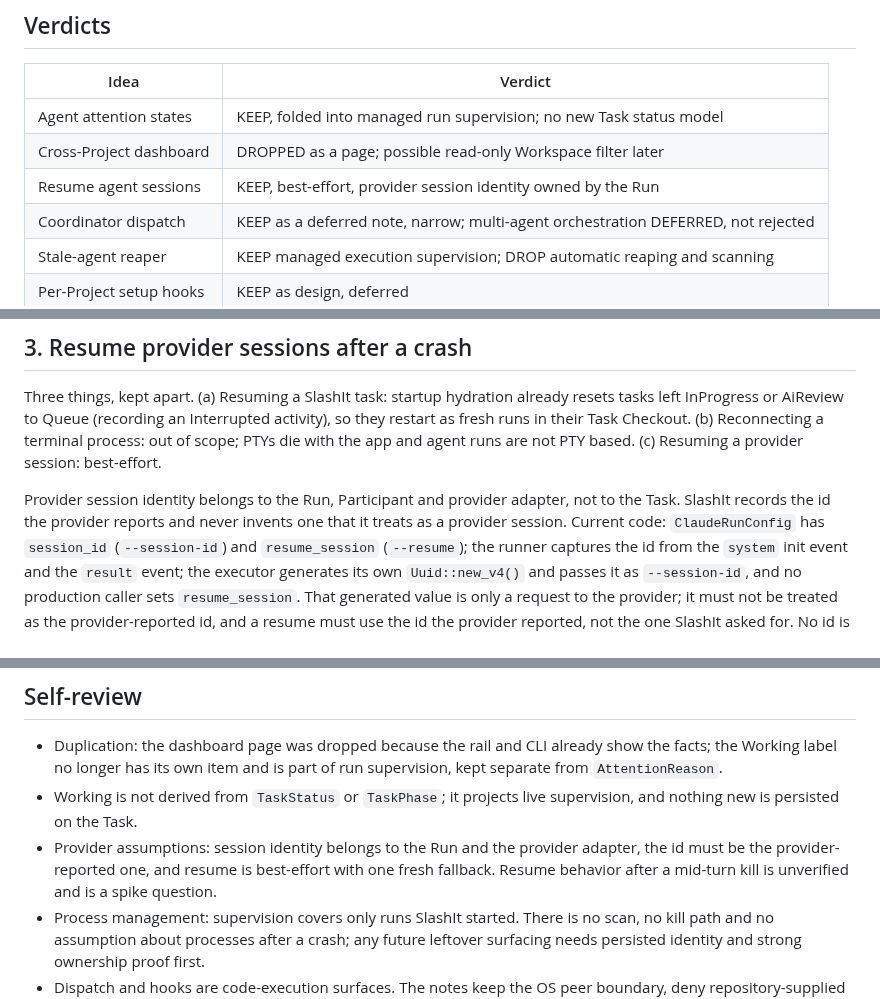
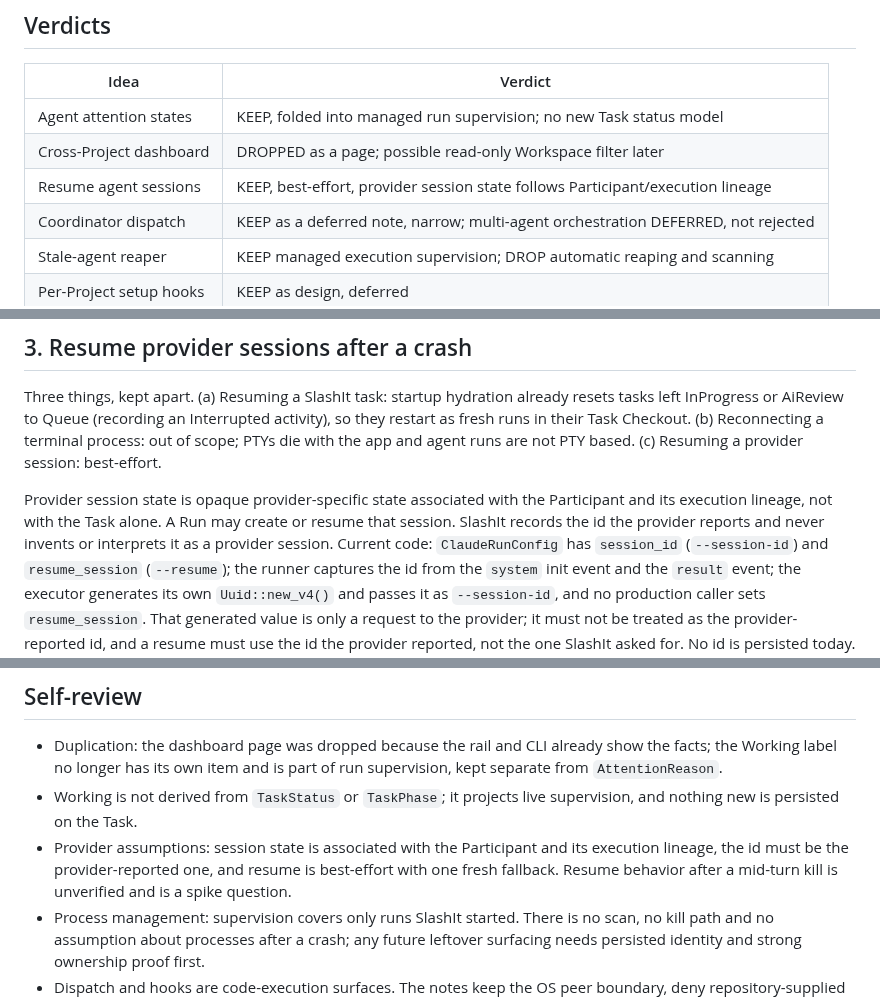
Before and after one commit to BarraDev/slashit, a Markdown page: docs/design/workmux-follow-ups.md, 3 parts joined by grey strips. Rendered like a GitHub page.

```diff
--- a/docs/design/workmux-follow-ups.md
+++ b/docs/design/workmux-follow-ups.md
@@ -13,7 +13,7 @@ The audit reflects `main` at the time of writing. Vocabulary follows
 |---|---|
 | Agent attention states | KEEP, folded into managed run supervision; no new Task status model |
 | Cross-Project dashboard | DROPPED as a page; possible read-only Workspace filter later |
-| Resume agent sessions | KEEP, best-effort, provider session identity owned by the Run |
+| Resume agent sessions | KEEP, best-effort, provider session state follows Participant/execution lineage |
 | Coordinator dispatch | KEEP as a deferred note, narrow; multi-agent orchestration DEFERRED, not rejected |
 | Stale-agent reaper | KEEP managed execution supervision; DROP automatic reaping and scanning |
 | Per-Project setup hooks | KEEP as design, deferred |
@@ -102,9 +102,10 @@ Interrupted activity), so they restart as fresh runs in their Task Checkout.
 (b) Reconnecting a terminal process: out of scope; PTYs die with the app and
 agent runs are not PTY based. (c) Resuming a provider session: best-effort.
 
-Provider session identity belongs to the Run, Participant and provider
-adapter, not to the Task. SlashIt records the id the provider reports and
-never invents one that it treats as a provider session. Current code:
+Provider session state is opaque provider-specific state associated with the
+Participant and its execution lineage, not with the Task alone. A Run may
+create or resume that session. SlashIt records the id the provider reports
+and never invents or interprets it as a provider session. Current code:
 `ClaudeRunConfig` has `session_id` (`--session-id`) and `resume_session`
 (`--resume`); the runner captures the id from the `system` init event and the
 `result` event; the executor generates its own `Uuid::new_v4()` and passes it as
@@ -243,10 +244,10 @@ Only items 1 and 2 are proposed as near-term implementation issues.
   is part of run supervision, kept separate from `AttentionReason`.
 - Working is not derived from `TaskStatus` or `TaskPhase`; it projects live
   supervision, and nothing new is persisted on the Task.
-- Provider assumptions: session identity belongs to the Run and the provider
-  adapter, the id must be the provider-reported one, and resume is
-  best-effort with one fresh fallback. Resume behavior after a mid-turn kill
-  is unverified and is a spike question.
+- Provider assumptions: session state is associated with the Participant and
+  its execution lineage, the id must be the provider-reported one, and
+  resume is best-effort with one fresh fallback. Resume behavior after a
+  mid-turn kill is unverified and is a spike question.
 - Process management: supervision covers only runs SlashIt started. There is
   no scan, no kill path and no assumption about processes after a crash;
   any future leftover surfacing needs persisted identity and strong
```
Also changed, not shown: docs/design/agent-runtime-and-conversations.md (+11 -6 lines).
